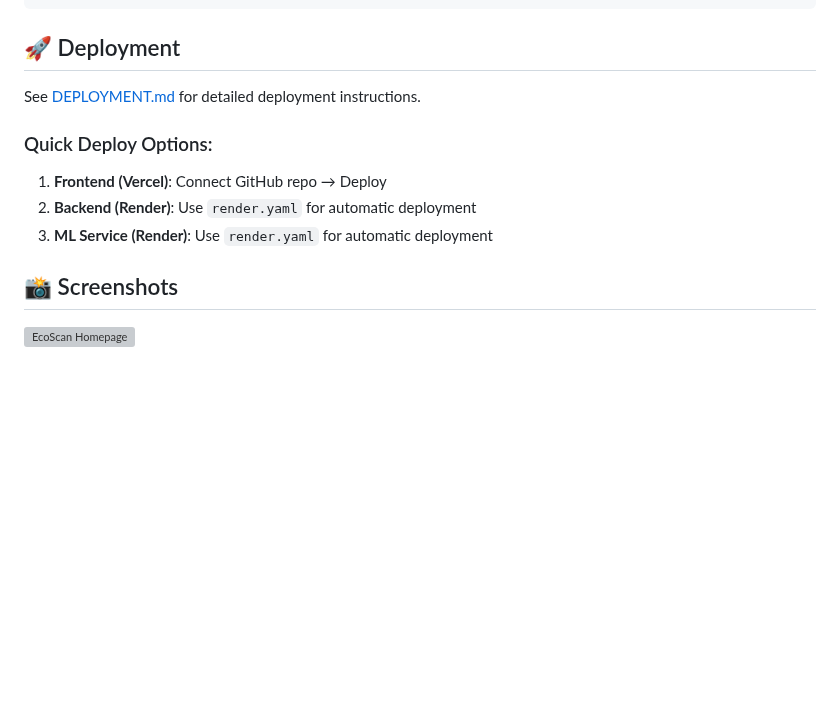
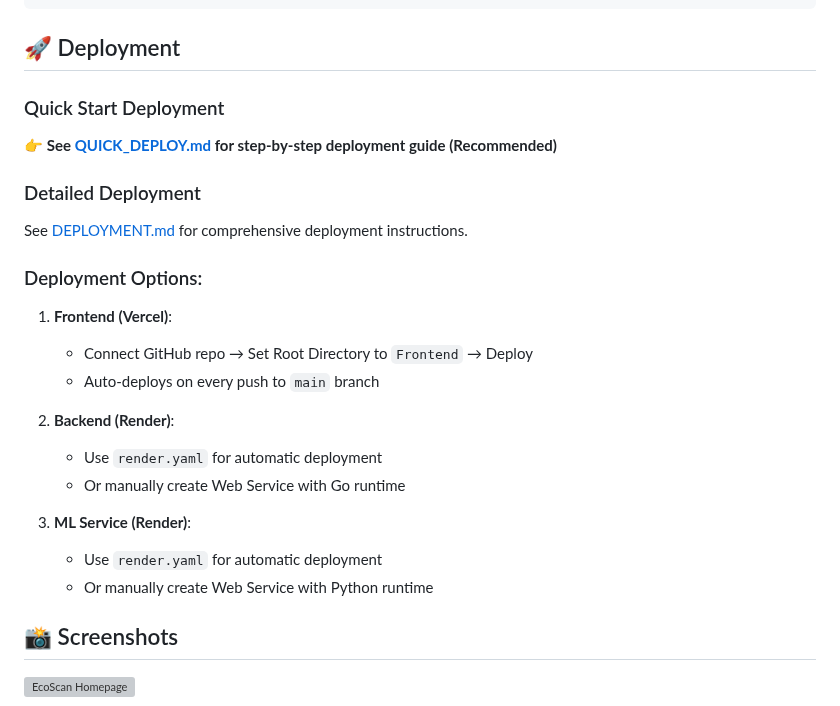
Before and after one commit to priyanshu30405/EcoScan, a Markdown page: README.md, the part around the change. Drawn GitHub-style; blank space fills up the shorter version; grey boxes are pictures that could not be loaded.

Commit message:
Update README with deployment links

```diff
--- a/README.md
+++ b/README.md
@@ -176,13 +176,25 @@ NEXT_PUBLIC_BACKEND_URL=https://your-backend.onrender.com
 
 ## 🚀 Deployment
 
-See [DEPLOYMENT.md](./DEPLOYMENT.md) for detailed deployment instructions.
+### Quick Start Deployment
+👉 **See [QUICK_DEPLOY.md](./QUICK_DEPLOY.md) for step-by-step deployment guide (Recommended)**
 
-### Quick Deploy Options:
+### Detailed Deployment
+See [DEPLOYMENT.md](./DEPLOYMENT.md) for comprehensive deployment instructions.
 
-1. **Frontend (Vercel)**: Connect GitHub repo → Deploy
-2. **Backend (Render)**: Use `render.yaml` for automatic deployment
-3. **ML Service (Render)**: Use `render.yaml` for automatic deployment
+### Deployment Options:
+
+1. **Frontend (Vercel)**:
+   - Connect GitHub repo → Set Root Directory to `Frontend` → Deploy
+   - Auto-deploys on every push to `main` branch
+
+2. **Backend (Render)**:
+   - Use `render.yaml` for automatic deployment
+   - Or manually create Web Service with Go runtime
+
+3. **ML Service (Render)**:
+   - Use `render.yaml` for automatic deployment
+   - Or manually create Web Service with Python runtime
 
 ## 📸 Screenshots
 
```
